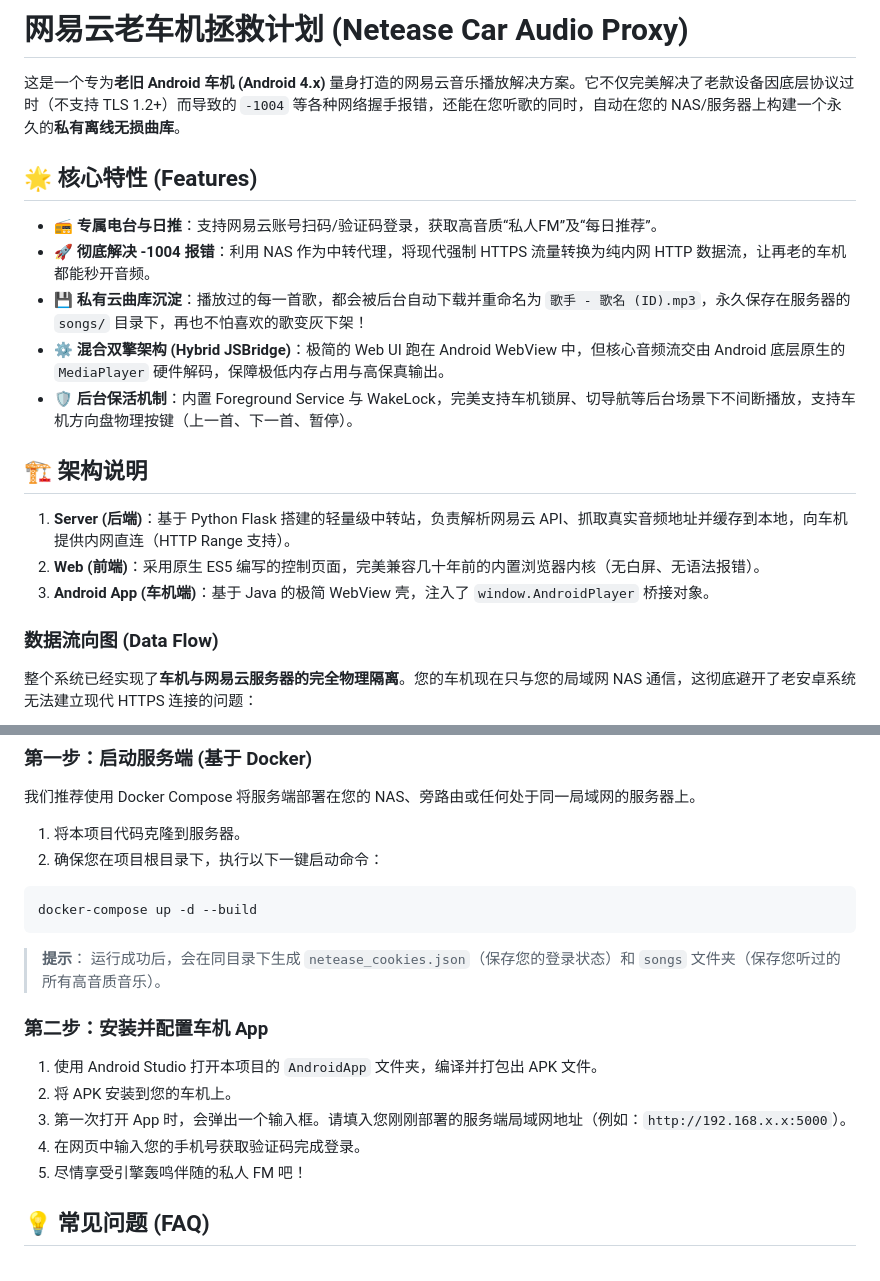
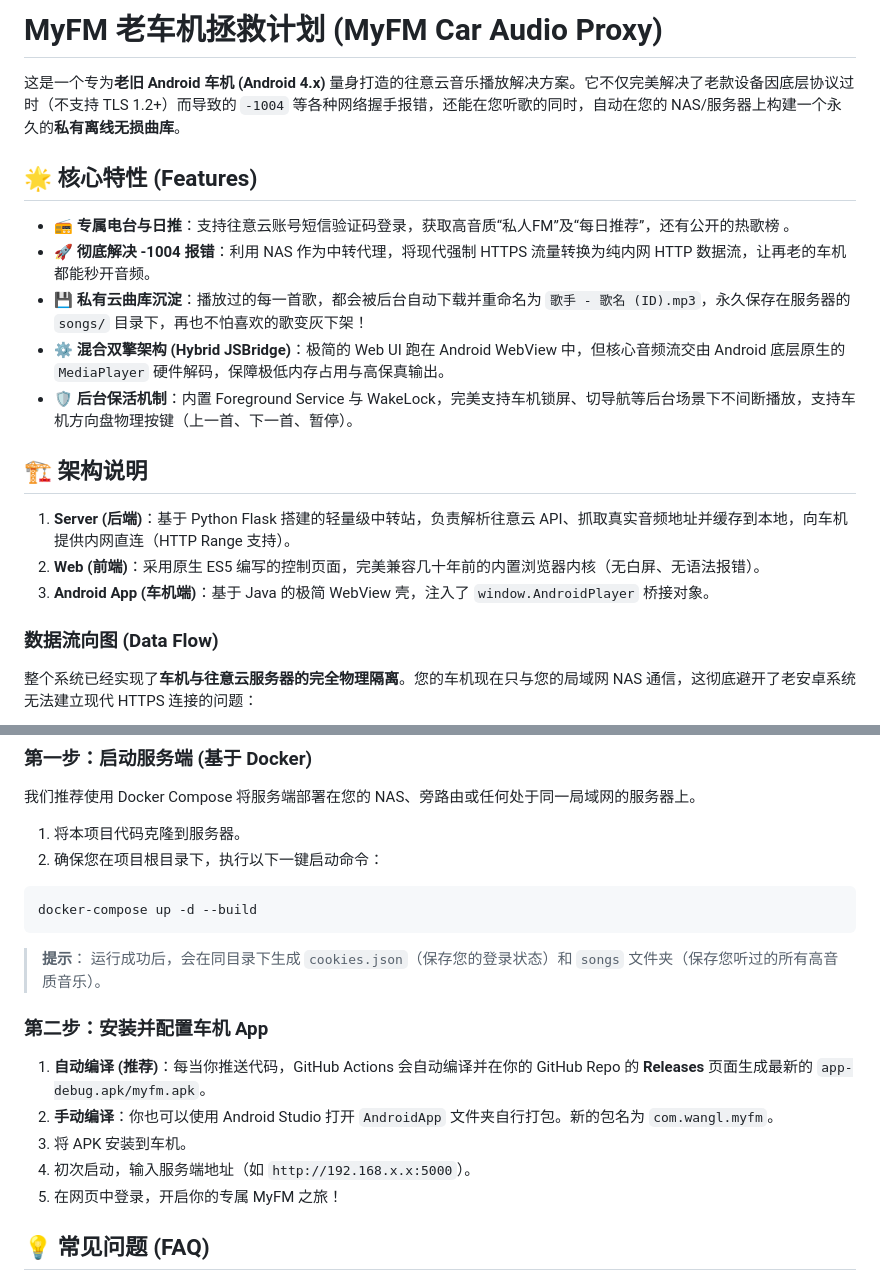
Before and after one commit to wang25669/myfm, a Markdown page: README.md, 2 parts joined by grey strips. Drawn GitHub-style.

Commit message:
修改readme

````diff
--- a/README.md
+++ b/README.md
@@ -1,10 +1,10 @@
-# 网易云老车机拯救计划 (Netease Car Audio Proxy)
+# MyFM 老车机拯救计划 (MyFM Car Audio Proxy)
 
-这是一个专为**老旧 Android 车机 (Android 4.x)** 量身打造的网易云音乐播放解决方案。它不仅完美解决了老款设备因底层协议过时（不支持 TLS 1.2+）而导致的 `-1004` 等各种网络握手报错，还能在您听歌的同时，自动在您的 NAS/服务器上构建一个永久的**私有离线无损曲库**。
+这是一个专为**老旧 Android 车机 (Android 4.x)** 量身打造的往意云音乐播放解决方案。它不仅完美解决了老款设备因底层协议过时（不支持 TLS 1.2+）而导致的 `-1004` 等各种网络握手报错，还能在您听歌的同时，自动在您的 NAS/服务器上构建一个永久的**私有离线无损曲库**。
 
 ## 🌟 核心特性 (Features)
 
-* **📻 专属电台与日推**：支持网易云账号扫码/验证码登录，获取高音质“私人FM”及“每日推荐”。
+* **📻 专属电台与日推**：支持往意云账号短信验证码登录，获取高音质“私人FM”及“每日推荐”，还有公开的热歌榜 。
 * **🚀 彻底解决 -1004 报错**：利用 NAS 作为中转代理，将现代强制 HTTPS 流量转换为纯内网 HTTP 数据流，让再老的车机都能秒开音频。
 * **💾 私有云曲库沉淀**：播放过的每一首歌，都会被后台自动下载并重命名为 `歌手 - 歌名 (ID).mp3`，永久保存在服务器的 `songs/` 目录下，再也不怕喜欢的歌变灰下架！
 * **⚙️ 混合双擎架构 (Hybrid JSBridge)**：极简的 Web UI 跑在 Android WebView 中，但核心音频流交由 Android 底层原生的 `MediaPlayer` 硬件解码，保障极低内存占用与高保真输出。
@@ -12,13 +12,13 @@
 
 ## 🏗️ 架构说明
 
-1. **Server (后端)**：基于 Python Flask 搭建的轻量级中转站，负责解析网易云 API、抓取真实音频地址并缓存到本地，向车机提供内网直连（HTTP Range 支持）。
+1. **Server (后端)**：基于 Python Flask 搭建的轻量级中转站，负责解析往意云 API、抓取真实音频地址并缓存到本地，向车机提供内网直连（HTTP Range 支持）。
 2. **Web (前端)**：采用原生 ES5 编写的控制页面，完美兼容几十年前的内置浏览器内核（无白屏、无语法报错）。
 3. **Android App (车机端)**：基于 Java 的极简 WebView 壳，注入了 `window.AndroidPlayer` 桥接对象。
 
 ### 数据流向图 (Data Flow)
 
-整个系统已经实现了**车机与网易云服务器的完全物理隔离**。您的车机现在只与您的局域网 NAS 通信，这彻底避开了老安卓系统无法建立现代 HTTPS 连接的问题：
+整个系统已经实现了**车机与往意云服务器的完全物理隔离**。您的车机现在只与您的局域网 NAS 通信，这彻底避开了老安卓系统无法建立现代 HTTPS 连接的问题：
 
 ```mermaid
 sequenceDiagram
@@ -57,15 +57,15 @@ docker-compose up -d --build
 ```
 
 > **提示**：
-> 运行成功后，会在同目录下生成 `netease_cookies.json`（保存您的登录状态）和 `songs` 文件夹（保存您听过的所有高音质音乐）。
+> 运行成功后，会在同目录下生成 `cookies.json`（保存您的登录状态）和 `songs` 文件夹（保存您听过的所有高音质音乐）。
 
 ### 第二步：安装并配置车机 App
 
-1. 使用 Android Studio 打开本项目的 `AndroidApp` 文件夹，编译并打包出 APK 文件。
-2. 将 APK 安装到您的车机上。
-3. 第一次打开 App 时，会弹出一个输入框。请填入您刚刚部署的服务端局域网地址（例如：`http://192.168.x.x:5000`）。
-4. 在网页中输入您的手机号获取验证码完成登录。
-5. 尽情享受引擎轰鸣伴随的私人 FM 吧！
+1.  **自动编译 (推荐)**：每当你推送代码，GitHub Actions 会自动编译并在你的 GitHub Repo 的 **Releases** 页面生成最新的 `app-debug.apk/myfm.apk`。
+2.  **手动编译**：你也可以使用 Android Studio 打开 `AndroidApp` 文件夹自行打包。新的包名为 `com.wangl.myfm`。
+3.  将 APK 安装到车机。
+4.  初次启动，输入服务端地址（如 `http://192.168.x.x:5000`）。
+5.  在网页中登录，开启你的专属 MyFM 之旅！
 
 ## 💡 常见问题 (FAQ)
 
````
Also changed, not shown: other parts of README.md (+2 -2 lines).
